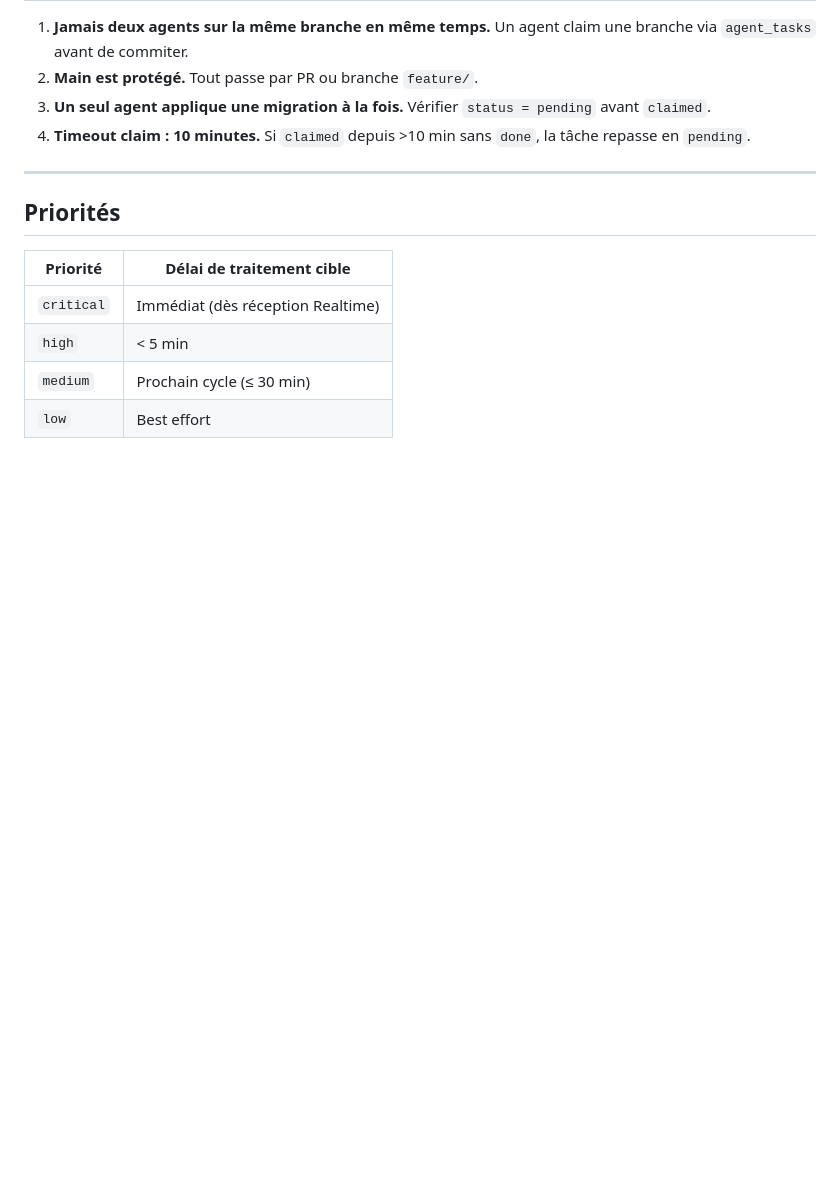
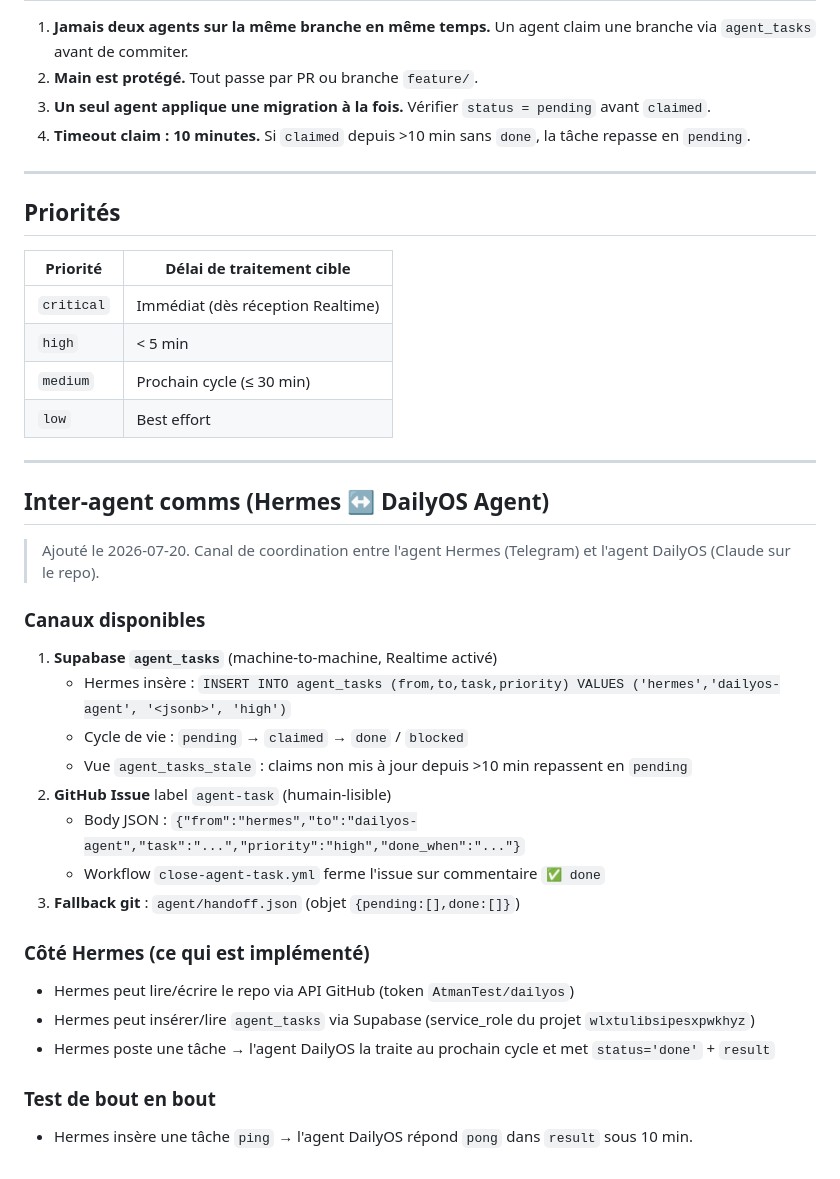
Before and after one commit to AtmanTest/dailyos, a Markdown page: AGENTS.md, the part around the change. Drawn GitHub-style; blank space fills up the shorter version.

Commit message:
docs(agents): add Hermes side of inter-agent comms

```diff
--- a/AGENTS.md
+++ b/AGENTS.md
@@ -127,3 +127,27 @@ Chaque agent lit ce fichier au démarrage de cycle et y commit ses mises à jour
 | `high` | < 5 min |
 | `medium` | Prochain cycle (≤ 30 min) |
 | `low` | Best effort |
+
+---
+
+## Inter-agent comms (Hermes ↔ DailyOS Agent)
+
+> Ajouté le 2026-07-20. Canal de coordination entre l'agent Hermes (Telegram) et l'agent DailyOS (Claude sur le repo).
+
+### Canaux disponibles
+1. **Supabase `agent_tasks`** (machine-to-machine, Realtime activé)
+   - Hermes insère : `INSERT INTO agent_tasks (from,to,task,priority) VALUES ('hermes','dailyos-agent', '<jsonb>', 'high')`
+   - Cycle de vie : `pending` → `claimed` → `done` / `blocked`
+   - Vue `agent_tasks_stale` : claims non mis à jour depuis >10 min repassent en `pending`
+2. **GitHub Issue** label `agent-task` (humain-lisible)
+   - Body JSON : `{"from":"hermes","to":"dailyos-agent","task":"...","priority":"high","done_when":"..."}`
+   - Workflow `close-agent-task.yml` ferme l'issue sur commentaire `✅ done`
+3. **Fallback git** : `agent/handoff.json` (objet `{pending:[],done:[]}`)
+
+### Côté Hermes (ce qui est implémenté)
+- Hermes peut lire/écrire le repo via API GitHub (token `AtmanTest/dailyos`)
+- Hermes peut insérer/lire `agent_tasks` via Supabase (service_role du projet `wlxtulibsipesxpwkhyz`)
+- Hermes poste une tâche → l'agent DailyOS la traite au prochain cycle et met `status='done'` + `result`
+
+### Test de bout en bout
+- Hermes insère une tâche `ping` → l'agent DailyOS répond `pong` dans `result` sous 10 min.
```
